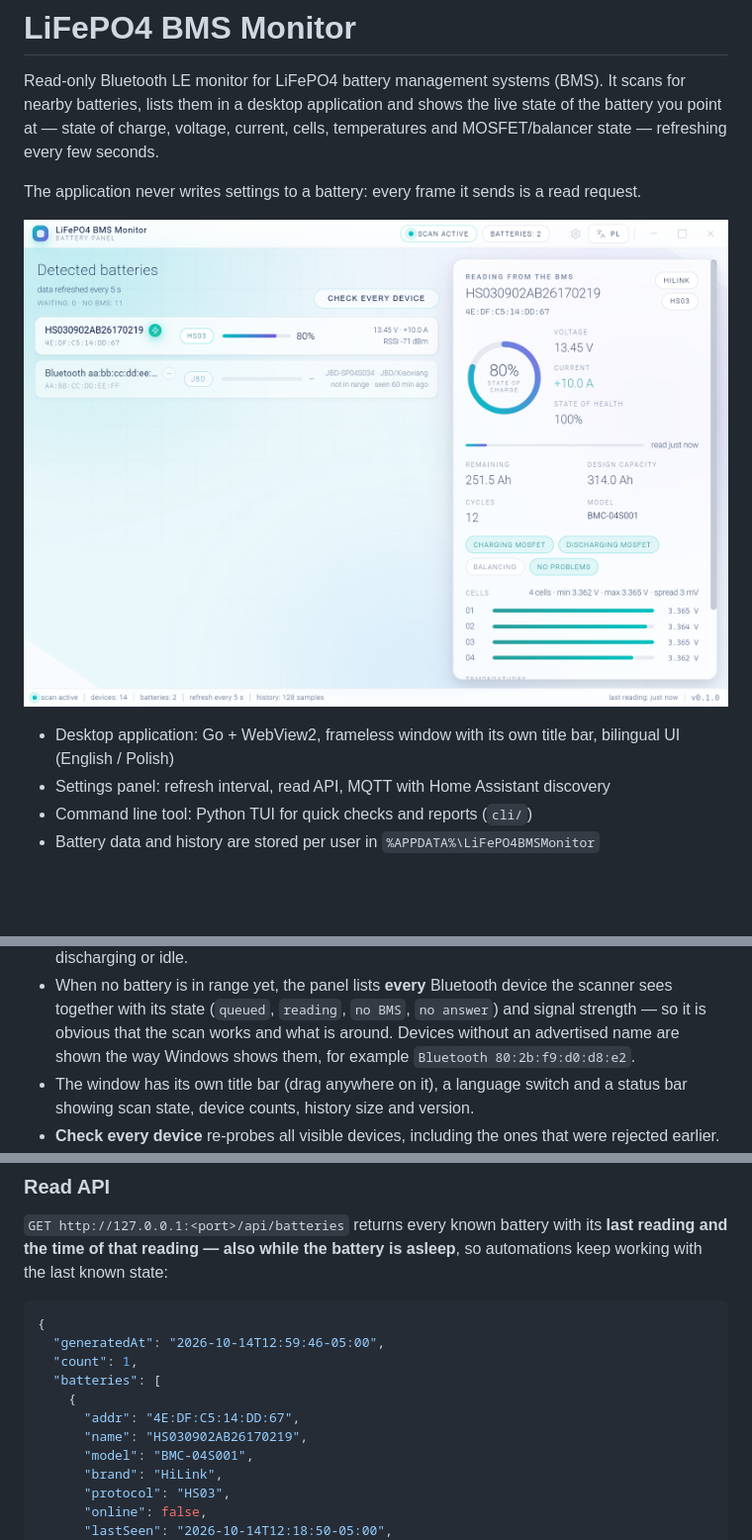
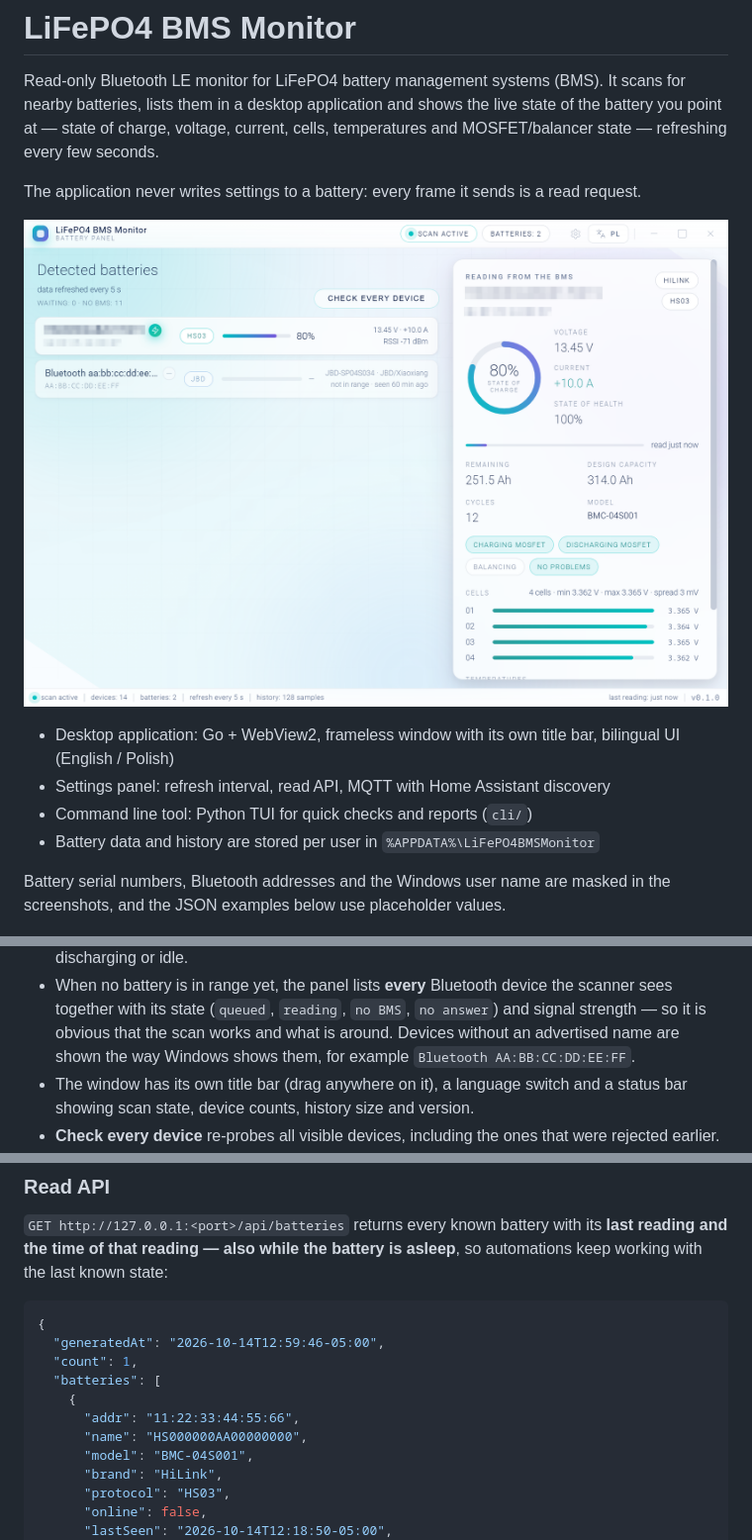
Before and after one commit to ussdeveloper/lifepo4-bms-monitoring-app, a Markdown page: README.md, 3 parts joined by grey strips. Shown at 99% size. Drawn GitHub-style; pictures changed too: docs/screenshots/dashboard.png; blank space fills up the shorter version.

```diff
--- a/README.md
+++ b/README.md
@@ -14,6 +14,9 @@ read request.
 * Settings panel: refresh interval, read API, MQTT with Home Assistant discovery
 * Command line tool: Python TUI for quick checks and reports (`cli/`)
 * Battery data and history are stored per user in `%APPDATA%\LiFePO4BMSMonitor`
+
+Battery serial numbers, Bluetooth addresses and the Windows user name are masked
+in the screenshots, and the JSON examples below use placeholder values.
 
 ![Settings](docs/screenshots/settings.png)
 
@@ -107,7 +110,7 @@ How the interface behaves:
   the scanner sees together with its state (`queued`, `reading`, `no BMS`,
   `no answer`) and signal strength — so it is obvious that the scan works and
   what is around. Devices without an advertised name are shown the way Windows
-  shows them, for example `Bluetooth 80:2b:f9:d0:d8:e2`.
+  shows them, for example `Bluetooth AA:BB:CC:DD:EE:FF`.
 * The window has its own title bar (drag anywhere on it), a language switch and
   a status bar showing scan state, device counts, history size and version.
 * **Check every device** re-probes all visible devices, including the ones that
@@ -147,8 +150,8 @@ so automations keep working with the last known state:
   "count": 1,
   "batteries": [
     {
-      "addr": "4E:DF:C5:14:DD:67",
-      "name": "HS030902AB26170219",
+      "addr": "11:22:33:44:55:66",
+      "name": "HS000000AA00000000",
       "model": "BMC-04S001",
       "brand": "HiLink",
       "protocol": "HS03",
```
Also changed, not shown: other parts of README.md (+2 -2 lines), CHANGELOG.md (+3 -1 lines), docs/protocols.md (+1 -1 lines), docs/screenshots/rows.png, docs/screenshots/settings.png, 6 other files.
